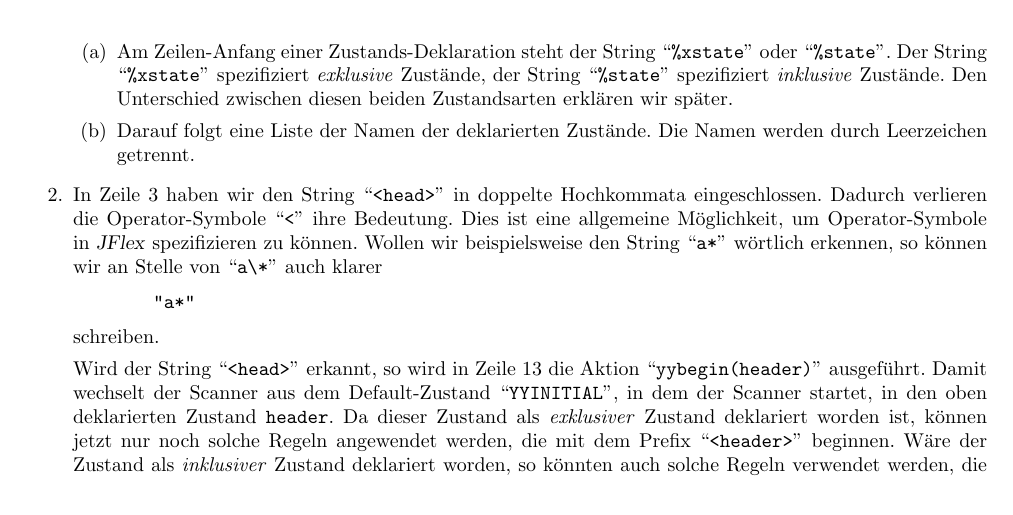
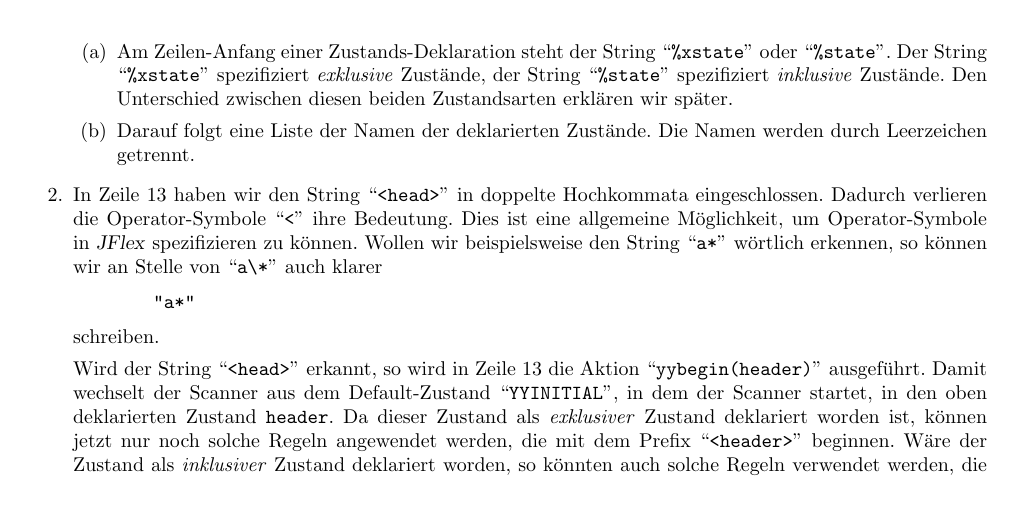
Before and after one commit to karlstroetmann/Formal-Languages, a LaTeX thesis (Lecture-Notes/formal-languages.tex, which reads Lecture-Notes/jflex.tex): part of page 32 of 307, cut so that both start at the same text. Compiled offline with pdfLaTeX; the source files are stored in an older character set and shown here as Unicode.

Commit message:
typo corrected

```diff
--- a/Lecture-Notes/jflex.tex
+++ b/Lecture-Notes/jflex.tex
@@ -1216,7 +1216,7 @@ Wir diskutieren jetzt die in Abbildung \ref{fig:html2txt.jflex} gezeigte
       \item Darauf folgt eine Liste der Namen der deklarierten Zustände.  Die Namen werden
             durch Leerzeichen getrennt.
       \end{enumerate}
-\item In Zeile 3 haben wir den String ``\texttt{<head>}'' in doppelte Hochkommata
+\item In Zeile 13 haben wir den String ``\texttt{<head>}'' in doppelte Hochkommata
       eingeschlossen.  Dadurch verlieren die Operator-Symbole ``\texttt{<}'' ihre
       Bedeutung.  Dies ist eine allgemeine Möglichkeit, um Operator-Symbole in
       \textsl{JFlex}\/ spezifizieren zu können.  Wollen wir beispielsweise den String
```
